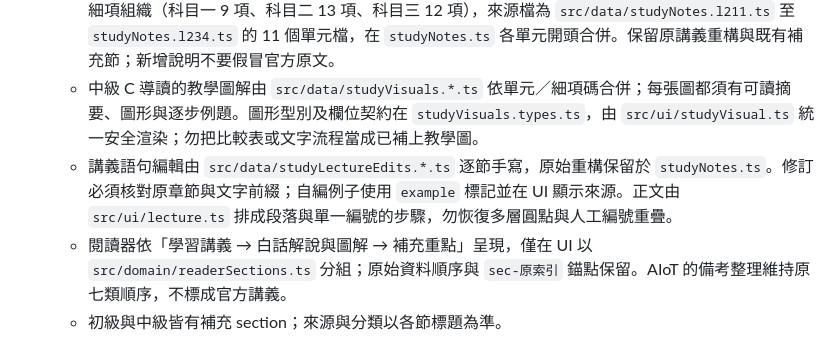
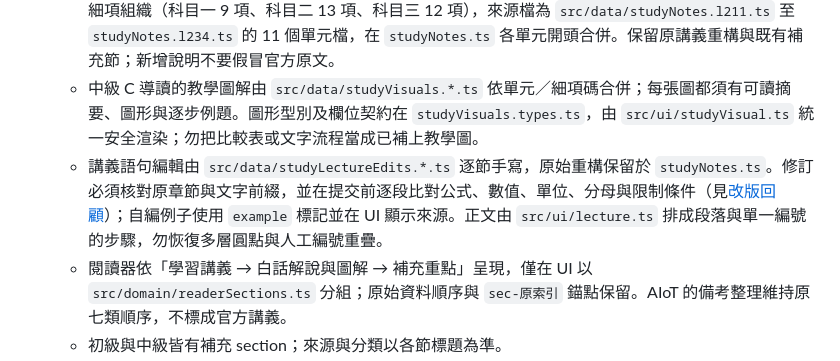
Before and after one commit to kuochenfu/ipas-aiap-cert, a Markdown page: AGENTS.md, the part around the change. Drawn GitHub-style.

```diff
--- a/AGENTS.md
+++ b/AGENTS.md
@@ -103,7 +103,7 @@ docs/markdown/*.md  →  npm run parse:papers  →  src/data/past-exams/*.json
   - heading 以「**補充 A**／**補充 B**」開頭者＝**非官方講義**，由題庫反推撰寫（依據見 `docs/coverage/<subjectId>.md` 的逐題盤點）。補充 A 為缺口考點概念卡（定義／題庫怎麼考／易混淆三段式，每張卡至少 2 個子項）；補充 B 為時效性技術與法規現況，敘述須附查證來源。heading 一律保留「非官方講義」字樣（`tests/studyNotes.test.ts` 會驗）。
   - heading 以「**補充 C**」開頭者＝中級三科的自編白話導讀（非官方講義），按 `seniorNodes` 的全部評鑑細項組織（科目一 9 項、科目二 13 項、科目三 12 項），來源檔為 `src/data/studyNotes.l211.ts` 至 `studyNotes.l234.ts` 的 11 個單元檔，在 `studyNotes.ts` 各單元開頭合併。保留原講義重構與既有補充節；新增說明不要假冒官方原文。
   - 中級 C 導讀的教學圖解由 `src/data/studyVisuals.*.ts` 依單元／細項碼合併；每張圖都須有可讀摘要、圖形與逐步例題。圖形型別及欄位契約在 `studyVisuals.types.ts`，由 `src/ui/studyVisual.ts` 統一安全渲染；勿把比較表或文字流程當成已補上教學圖。
-  - 講義語句編輯由 `src/data/studyLectureEdits.*.ts` 逐節手寫，原始重構保留於 `studyNotes.ts`。修訂必須核對原章節與文字前綴；自編例子使用 `example` 標記並在 UI 顯示來源。正文由 `src/ui/lecture.ts` 排成段落與單一編號的步驟，勿恢復多層圓點與人工編號重疊。
+  - 講義語句編輯由 `src/data/studyLectureEdits.*.ts` 逐節手寫，原始重構保留於 `studyNotes.ts`。修訂必須核對原章節與文字前綴，並在提交前逐段比對公式、數值、單位、分母與限制條件（見[改版回顧](docs/retrospective-2026-11-11-learning-experience.md)）；自編例子使用 `example` 標記並在 UI 顯示來源。正文由 `src/ui/lecture.ts` 排成段落與單一編號的步驟，勿恢復多層圓點與人工編號重疊。
   - 閱讀器依「學習講義 → 白話解說與圖解 → 補充重點」呈現，僅在 UI 以 `src/domain/readerSections.ts` 分組；原始資料順序與 `sec-原索引` 錨點保留。AIoT 的備考整理維持原七類順序，不標成官方講義。
   - 初級與中級皆有補充 section；來源與分類以各節標題為準。
 - 外部連結請維持權威、穩定來源，新增時應實際以 HTTP 驗證可用；渲染一律 `target="_blank" rel="noopener noreferrer"` 並經 `escapeHtml`。
```
Also changed, not shown: README.md (+1 -0 lines), docs/retrospective-2026-11-11-learning-experience.md (added, +108 -0 lines).
